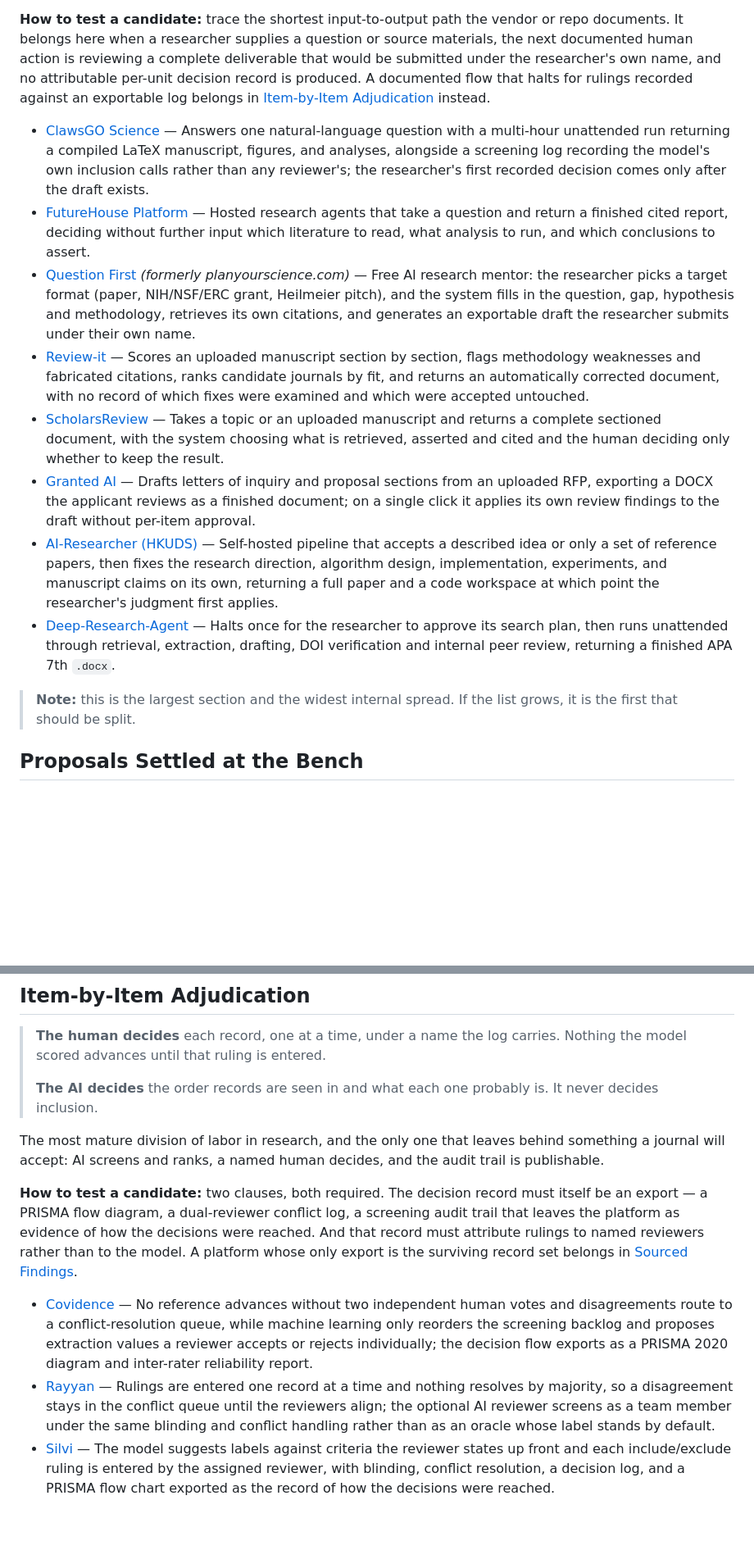
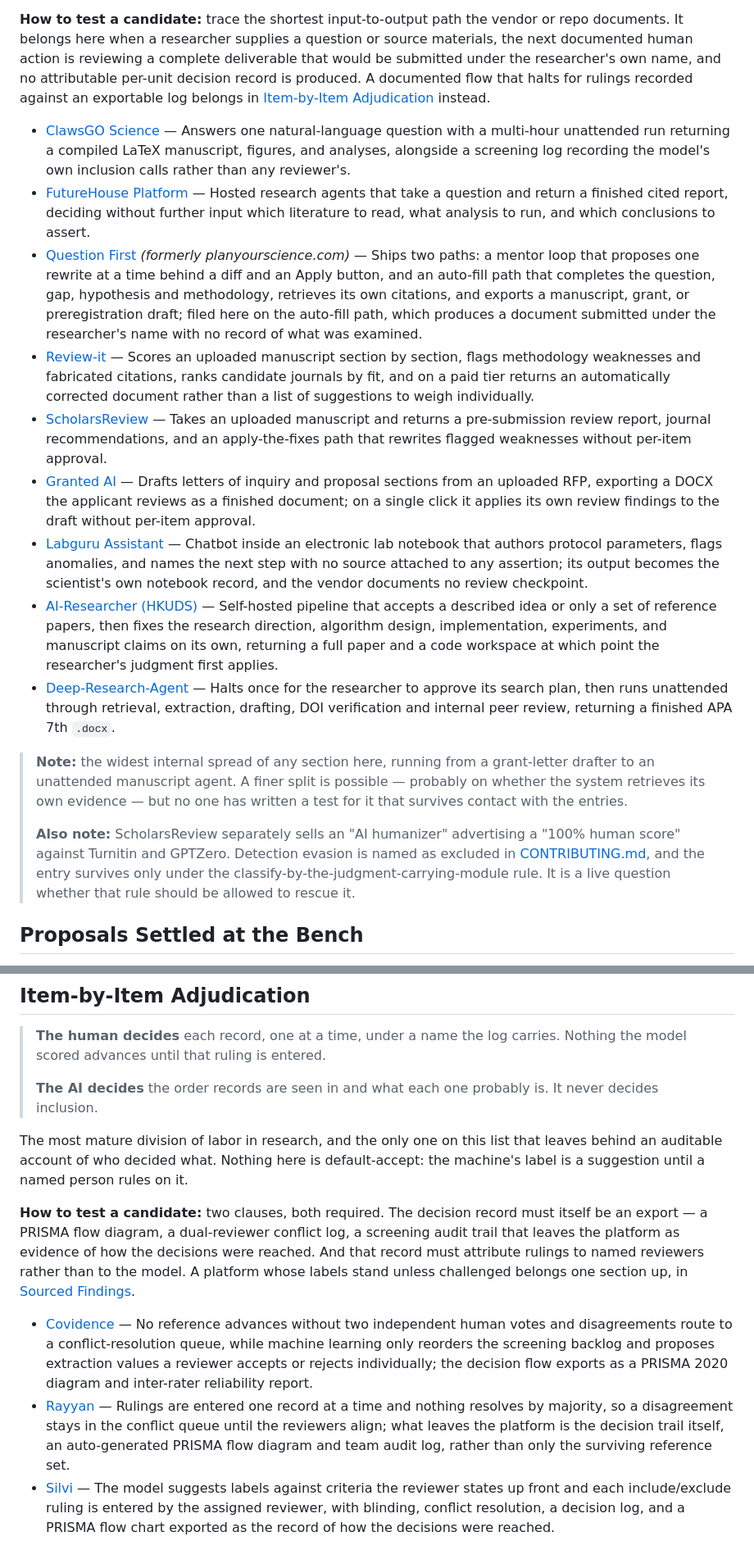
Before and after one commit to pswpswpsw/awesome-human-ai-research-systems, a Markdown page: README.md, 2 parts joined by grey strips. Shown at 82% size. Rendered like a GitHub page; blank space fills up the shorter version.

```diff
--- a/README.md
+++ b/README.md
@@ -49,16 +54,19 @@ You write the brief, the system hands back something that already looks finished
 
 **How to test a candidate:** trace the shortest input-to-output path the vendor or repo documents. It belongs here when a researcher supplies a question or source materials, the next documented human action is reviewing a complete deliverable that would be submitted under the researcher's own name, and no attributable per-unit decision record is produced. A documented flow that halts for rulings recorded against an exportable log belongs in [Item-by-Item Adjudication](#item-by-item-adjudication) instead.
 
-- [ClawsGO Science](https://clawsgo.ai/) — Answers one natural-language question with a multi-hour unattended run returning a compiled LaTeX manuscript, figures, and analyses, alongside a screening log recording the model's own inclusion calls rather than any reviewer's; the researcher's first recorded decision comes only after the draft exists.
+- [ClawsGO Science](https://clawsgo.ai/) — Answers one natural-language question with a multi-hour unattended run returning a compiled LaTeX manuscript, figures, and analyses, alongside a screening log recording the model's own inclusion calls rather than any reviewer's.
 - [FutureHouse Platform](https://www.futurehouse.org/tools) — Hosted research agents that take a question and return a finished cited report, deciding without further input which literature to read, what analysis to run, and which conclusions to assert.
-- [Question First](https://www.questionfirst.org/) *(formerly planyourscience.com)* — Free AI research mentor: the researcher picks a target format (paper, NIH/NSF/ERC grant, Heilmeier pitch), and the system fills in the question, gap, hypothesis and methodology, retrieves its own citations, and generates an exportable draft the researcher submits under their own name.
-- [Review-it](https://review-it.ai/) — Scores an uploaded manuscript section by section, flags methodology weaknesses and fabricated citations, ranks candidate journals by fit, and returns an automatically corrected document, with no record of which fixes were examined and which were accepted untouched.
-- [ScholarsReview](https://scholarsreview.com/) — Takes a topic or an uploaded manuscript and returns a complete sectioned document, with the system choosing what is retrieved, asserted and cited and the human deciding only whether to keep the result.
+- [Question First](https://www.questionfirst.org/) *(formerly planyourscience.com)* — Ships two paths: a mentor loop that proposes one rewrite at a time behind a diff and an Apply button, and an auto-fill path that completes the question, gap, hypothesis and methodology, retrieves its own citations, and exports a manuscript, grant, or preregistration draft; filed here on the auto-fill path, which produces a document submitted under the researcher's name with no record of what was examined.
+- [Review-it](https://review-it.ai/) — Scores an uploaded manuscript section by section, flags methodology weaknesses and fabricated citations, ranks candidate journals by fit, and on a paid tier returns an automatically corrected document rather than a list of suggestions to weigh individually.
+- [ScholarsReview](https://scholarsreview.com/) — Takes an uploaded manuscript and returns a pre-submission review report, journal recommendations, and an apply-the-fixes path that rewrites flagged weaknesses without per-item approval.
 - [Granted AI](https://grantedai.com/) — Drafts letters of inquiry and proposal sections from an uploaded RFP, exporting a DOCX the applicant reviews as a finished document; on a single click it applies its own review findings to the draft without per-item approval.
+- [Labguru Assistant](https://www.labguru.com/labguru-assistant) — Chatbot inside an electronic lab notebook that authors protocol parameters, flags anomalies, and names the next step with no source attached to any assertion; its output becomes the scientist's own notebook record, and the vendor documents no review checkpoint.
 - [AI-Researcher (HKUDS)](https://github.com/hkuds/ai-researcher) — Self-hosted pipeline that accepts a described idea or only a set of reference papers, then fixes the research direction, algorithm design, implementation, experiments, and manuscript claims on its own, returning a full paper and a code workspace at which point the researcher's judgment first applies.
 - [Deep-Research-Agent](https://github.com/CYC2002tommy/Deep-Research-Agent) — Halts once for the researcher to approve its search plan, then runs unattended through retrieval, extraction, drafting, DOI verification and internal peer review, returning a finished APA 7th `.docx`.
 
-> **Note:** this is the largest section and the widest internal spread. If the list grows, it is the first that should be split.
+> **Note:** the widest internal spread of any section here, running from a grant-letter drafter to an unattended manuscript agent. A finer split is possible — probably on whether the system retrieves its own evidence — but no one has written a test for it that survives contact with the entries.
+>
+> **Also note:** ScholarsReview separately sells an "AI humanizer" advertising a "100% human score" against Turnitin and GPTZero. Detection evasion is named as excluded in [CONTRIBUTING.md](CONTRIBUTING.md), and the entry survives only under the classify-by-the-judgment-carrying-module rule. It is a live question whether that rule should be allowed to rescue it.
 
 ## Proposals Settled at the Bench
 
@@ -80,10 +112,10 @@ The only arrangement on this list where the verdict comes from a measurement ins
 >
 > **The AI decides** the order records are seen in and what each one probably is. It never decides inclusion.
 
-The most mature division of labor in research, and the only one that leaves behind something a journal will accept: AI screens and ranks, a named human decides, and the audit trail is publishable.
+The most mature division of labor in research, and the only one on this list that leaves behind an auditable account of who decided what. Nothing here is default-accept: the machine's label is a suggestion until a named person rules on it.
 
-**How to test a candidate:** two clauses, both required. The decision record must itself be an export — a PRISMA flow diagram, a dual-reviewer conflict log, a screening audit trail that leaves the platform as evidence of how the decisions were reached. And that record must attribute rulings to named reviewers rather than to the model. A platform whose only export is the surviving record set belongs in [Sourced Findings](#sourced-findings-human-conclusions).
+**How to test a candidate:** two clauses, both required. The decision record must itself be an export — a PRISMA flow diagram, a dual-reviewer conflict log, a screening audit trail that leaves the platform as evidence of how the decisions were reached. And that record must attribute rulings to named reviewers rather than to the model. A platform whose labels stand unless challenged belongs one section up, in [Sourced Findings](#sourced-findings-human-conclusions).
 
 - [Covidence](https://www.covidence.org/) — No reference advances without two independent human votes and disagreements route to a conflict-resolution queue, while machine learning only reorders the screening backlog and proposes extraction values a reviewer accepts or rejects individually; the decision flow exports as a PRISMA 2020 diagram and inter-rater reliability report.
-- [Rayyan](https://www.rayyan.ai/) — Rulings are entered one record at a time and nothing resolves by majority, so a disagreement stays in the conflict queue until the reviewers align; the optional AI reviewer screens as a team member under the same blinding and conflict handling rather than as an oracle whose label stands by default.
+- [Rayyan](https://www.rayyan.ai/) — Rulings are entered one record at a time and nothing resolves by majority, so a disagreement stays in the conflict queue until the reviewers align; what leaves the platform is the decision trail itself, an auto-generated PRISMA flow diagram and team audit log, rather than only the surviving reference set.
 - [Silvi](https://silvi.ai/) — The model suggests labels against criteria the reviewer states up front and each include/exclude ruling is entered by the assigned reviewer, with blinding, conflict resolution, a decision log, and a PRISMA flow chart exported as the record of how the decisions were reached.
```
Also changed, not shown: other parts of README.md (+43 -36 lines), CONTRIBUTING.md (+19 -15 lines).
